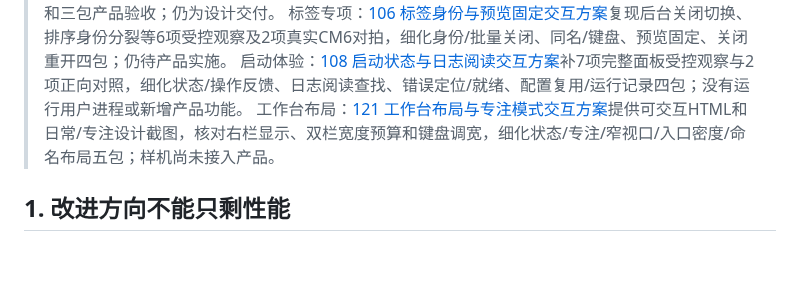
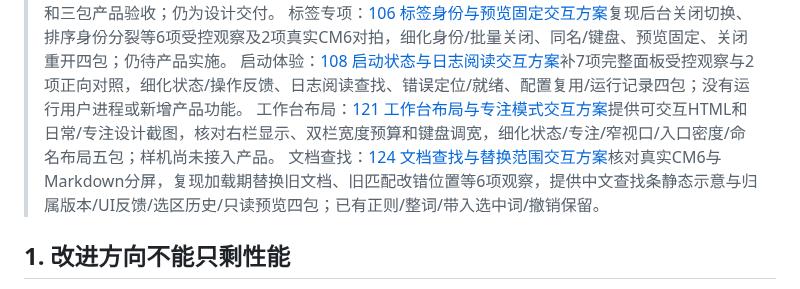
Before and after one commit to lijieyu233/my_ide, a Markdown page: docs/开发文档-103-UI交互与新增功能改进方案.md, the part around the change. GitHub-like rendering; blank space fills up the shorter version.

```diff
--- a/docs/开发文档-103-UI交互与新增功能改进方案.md
+++ b/docs/开发文档-103-UI交互与新增功能改进方案.md
@@ -6,6 +6,7 @@
 > 标签专项：[106 标签身份与预览固定交互方案](./开发文档-106-标签身份与预览固定交互方案.md)复现后台关闭切换、排序身份分裂等6项受控观察及2项真实CM6对拍，细化身份/批量关闭、同名/键盘、预览固定、关闭重开四包；仍待产品实施。
 > 启动体验：[108 启动状态与日志阅读交互方案](./开发文档-108-启动状态与日志阅读交互方案.md)补7项完整面板受控观察与2项正向对照，细化状态/操作反馈、日志阅读查找、错误定位/就绪、配置复用/运行记录四包；没有运行用户进程或新增产品功能。
 > 工作台布局：[121 工作台布局与专注模式交互方案](./开发文档-121-工作台布局与专注模式交互方案.md)提供可交互HTML和日常/专注设计截图，核对右栏显示、双栏宽度预算和键盘调宽，细化状态/专注/窄视口/入口密度/命名布局五包；样机尚未接入产品。
+> 文档查找：[124 文档查找与替换范围交互方案](./开发文档-124-文档查找与替换范围交互方案.md)核对真实CM6与Markdown分屏，复现加载期替换旧文档、旧匹配改错位置等6项观察，提供中文查找条静态示意与归属版本/UI反馈/选区历史/只读预览四包；已有正则/整词/带入选中词/撤销保留。
 
 ## 1. 改进方向不能只剩性能
 
```
Also changed, not shown: docs/开发文档-027-查找替换.md (+1 -0 lines), docs/开发文档-124-文档查找与替换范围交互方案.md (added, +106 -0 lines), docs/prototypes/find-124.png (added), 1 other file.
